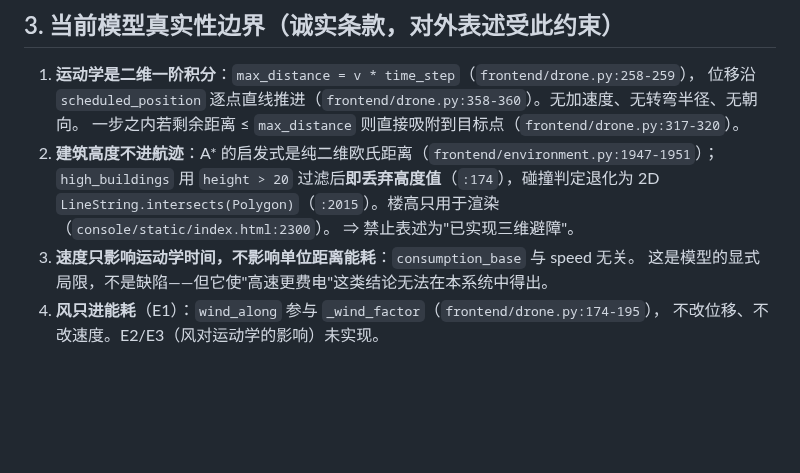
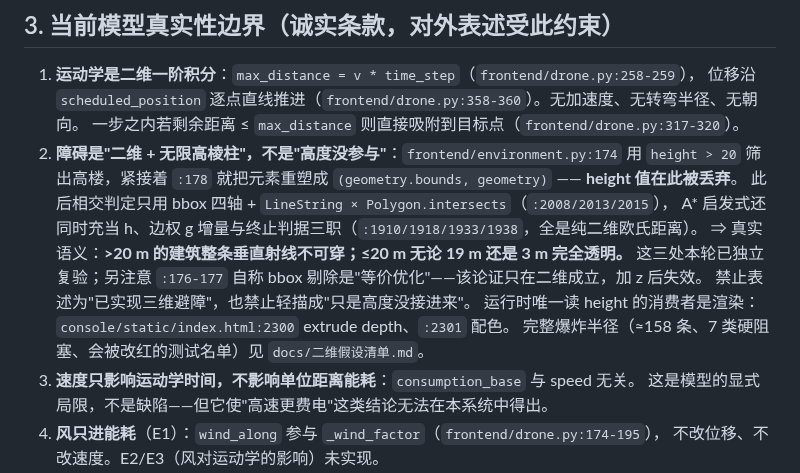
Before and after one commit to 159357yangjun/SwarmBalance, a Markdown page: docs/SwarmBalance总体架构与真实性演进总纲.md, the part around the change. Drawn GitHub-style; blank space fills up the shorter version.

```diff
--- a/docs/SwarmBalance总体架构与真实性演进总纲.md
+++ b/docs/SwarmBalance总体架构与真实性演进总纲.md
@@ -50,10 +50,15 @@
 1. **运动学是二维一阶积分**：`max_distance = v * time_step`（`frontend/drone.py:258-259`），
    位移沿 `scheduled_position` 逐点直线推进（`frontend/drone.py:358-360`）。无加速度、无转弯半径、无朝向。
    一步之内若剩余距离 ≤ `max_distance` 则直接吸附到目标点（`frontend/drone.py:317-320`）。
-2. **建筑高度不进航迹**：A* 的启发式是纯二维欧氏距离（`frontend/environment.py:1947-1951`）；
-   `high_buildings` 用 `height > 20` 过滤后**即丢弃高度值**（`:174`），碰撞判定退化为
-   2D `LineString.intersects(Polygon)`（`:2015`）。楼高只用于渲染（`console/static/index.html:2300`）。
-   ⇒ 禁止表述为"已实现三维避障"。
+2. **障碍是"二维 + 无限高棱柱"，不是"高度没参与"**：`frontend/environment.py:174` 用 `height > 20`
+   筛出高楼，紧接着 `:178` 就把元素重塑成 `(geometry.bounds, geometry)` —— **height 值在此被丢弃**。
+   此后相交判定只用 bbox 四轴 + `LineString × Polygon.intersects`（`:2008/2013/2015`），
+   A* 启发式还同时充当 h、边权 g 增量与终止判据三职（`:1910/1918/1933/1938`，全是纯二维欧氏距离）。
+   ⇒ 真实语义：**>20 m 的建筑整条垂直射线不可穿；≤20 m 无论 19 m 还是 3 m 完全透明。**
+   这三处本轮已独立复验；另注意 `:176-177` 自称 bbox 剔除是"等价优化"——该论证只在二维成立，加 z 后失效。
+   禁止表述为"已实现三维避障"，也禁止轻描成"只是高度没接进来"。
+   运行时唯一读 height 的消费者是渲染：`console/static/index.html:2300` extrude depth、`:2301` 配色。
+   完整爆炸半径（≈158 条、7 类硬阻塞、会被改红的测试名单）见 `docs/二维假设清单.md`。
 3. **速度只影响运动学时间，不影响单位距离能耗**：`consumption_base` 与 speed 无关。
    这是模型的显式局限，不是缺陷——但它使"高速更费电"这类结论无法在本系统中得出。
 4. **风只进能耗**（E1）：`wind_along` 参与 `_wind_factor`（`frontend/drone.py:174-195`），
```
Also changed, not shown: docs/二维假设清单.md (added, +118 -0 lines).
